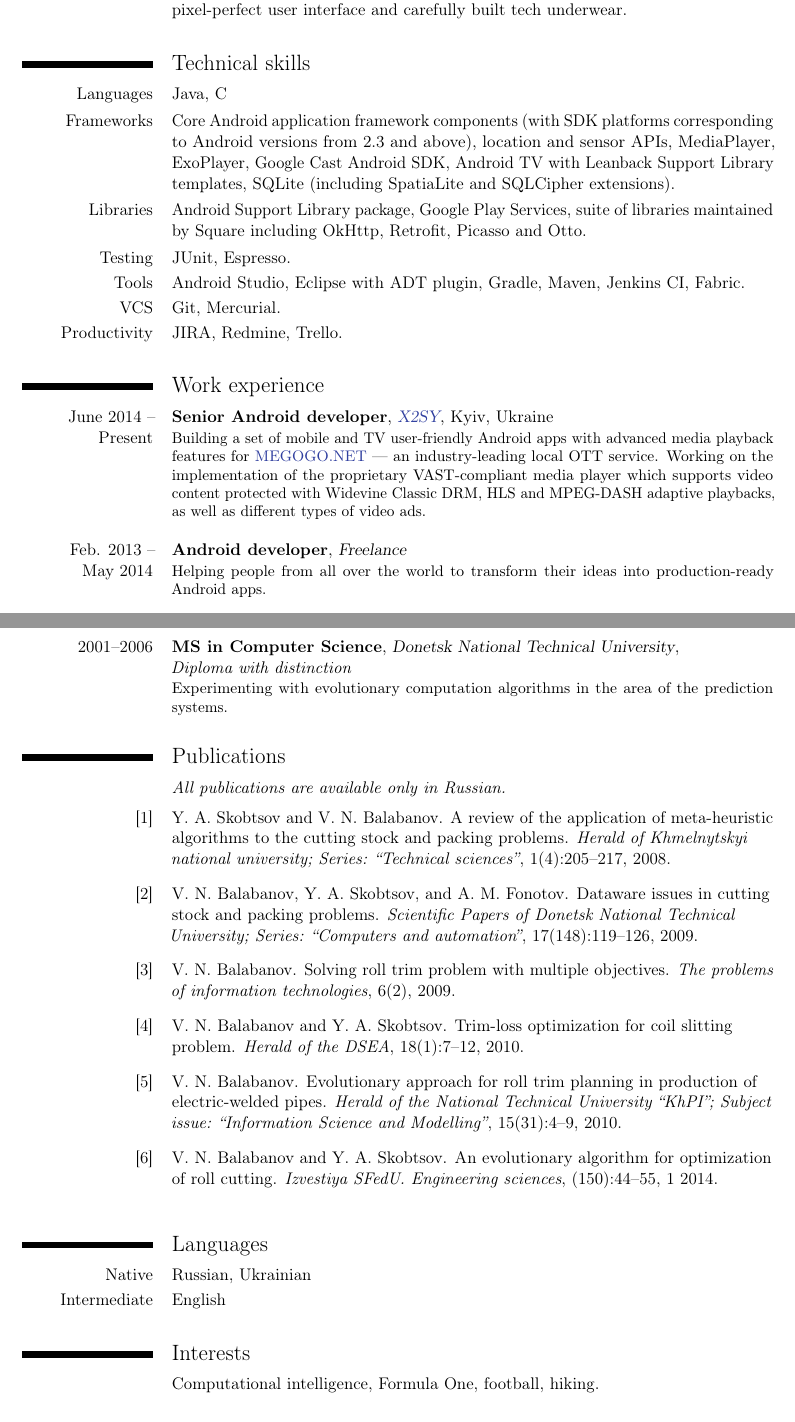
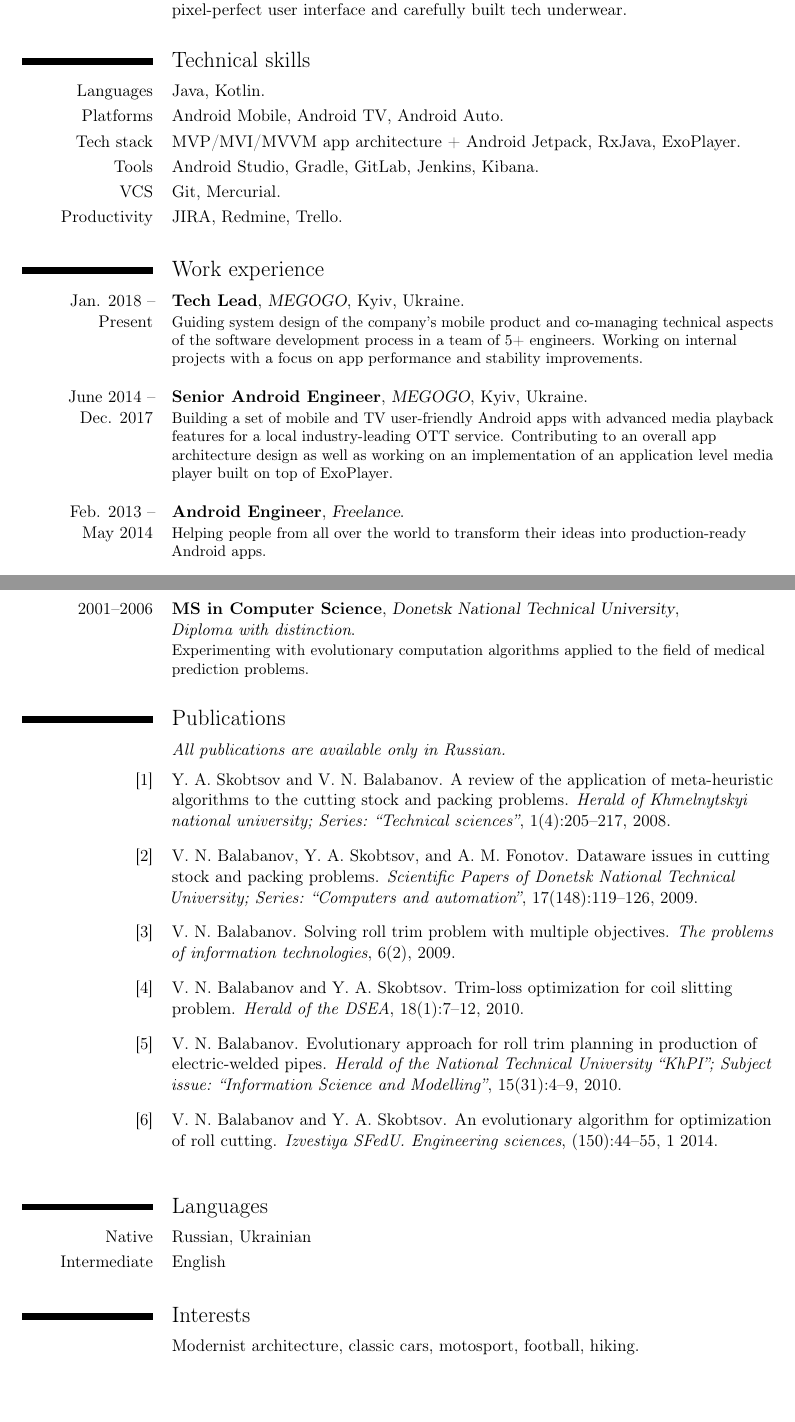
Before and after one commit to akavrt/cv, a LaTeX CV (tex/cv_balabanov_android_dev_en.tex): two parts of pages 1 and 2 of 2, joined at a grey line, cut so that both start at the same text. Compiled offline with pdfLaTeX.

Commit message:
Actualize contact information and work experience

```diff
--- a/tex/cv_balabanov_android_dev_en.tex
+++ b/tex/cv_balabanov_android_dev_en.tex
@@ -17,10 +11,10 @@
 %                color scheme definition
 %-------------------------------------------------------------------------------
 \definecolor{color0}{rgb}{0,0,0} % black
-\definecolor{color1}{HTML}{3F51B5} % indigo_500 from color palette provided in material design guidelines
+\definecolor{color1}{HTML}{0041CA} % indigo
 \definecolor{color2}{rgb}{0.45,0.45,0.45} % dark grey
 \endinput
-%% end of file `moderncvcolorburgundy.sty'.
+%% end of file `moderncvcolorindigo.sty'.
 \end{filecontents*}
 
 \begin{filecontents}{bibliography_en.bib}
@@ -112,14 +112,11 @@
     }
     {}{}
 
-\providetoggle{is_nda_compliant}
-\settoggle{is_nda_compliant}{false}
-
 % personal data
 \name{Victor}{Balabanov}
-\title{Android developer}
+\title{Android Engineer}
 \address{Kyiv, Ukraine}
-\phone[mobile]{+38~(091)~924~2116}
+\phone[mobile]{+38~(095)~353~1431}
 \email{akavrt@gmail.com}
 \social[github]{akavrt}
 \quote{\enquote{Life is too short to run boring applications}}
@@ -131,34 +128,27 @@
 \section{Brief description}
 \cvline
     {}
-    {I'm experienced Android developer with strong Java background. My primary
-    interest lies in development of responsive user-centric mobile applications
-    with pixel-perfect user interface and carefully built tech underwear.}
+    {\begin{minipage}[t]{\linewidth}\raggedright
+	I'm experienced Android engineer with strong Java background. My primary
+    interest lies in the development of responsive user-centric mobile
+	applications with pixel-perfect user interface and carefully built tech
+	underwear.\end{minipage}}
 
 
 \medskip
 \section{Technical skills}
 \cvitem
     {Languages}
-    {Java, C}
+    {Java, Kotlin.}
 \cvitem
-    {Frameworks}
-    {Core Android application framework components (with SDK platforms
-    corresponding to Android versions from 2.3 and above), location and
-	sensor APIs, MediaPlayer, ExoPlayer, Google Cast Android SDK,
-	Android TV with Leanback Support Library templates,
-	SQLite (including SpatiaLite and SQLCipher extensions).}
+    {Platforms}
+    {Android Mobile, Android TV, Android Auto.}
 \cvitem
-    {Libraries}
-    {Android Support Library package, Google Play Services, suite of libraries
-    maintained by Square including OkHttp, Retrofit, Picasso and Otto.}
-\cvitem
-    {Testing}
-    {JUnit, Espresso.}
+    {Tech stack}
+    {MVP/MVI/MVVM app architecture + Android Jetpack, RxJava, ExoPlayer.}
 \cvitem
     {Tools}
-    {Android Studio, Eclipse with ADT plugin, Gradle, Maven, Jenkins CI,
-    Fabric.}
+    {Android Studio, Gradle, GitLab, Jenkins, Kibana.}
 \cvitem
     {VCS}
     {Git, Mercurial.}
@@ -171,31 +161,29 @@
 \section{Work experience}
 
 \cventry
-    {June 2014 --\\Present}
-    {Senior Android developer}
-    {\href{http://x2sy.com/}{X2SY}}
+    {Jan. 2018 --\\Present}
+    {Tech Lead}
+    {\href{https://megogo.net/}{MEGOGO}}
     {Kyiv}{Ukraine}
-    {
-        \iftoggle{is_nda_compliant}
-            {
-                Building Android app with advanced media playback features for
-                an industry-leading local OTT service.\newline
-            }
-            {
-                Building a set of mobile and TV user-friendly Android apps with
-				advanced media playback features for
-				\href{http://megogo.net/}{MEGOGO.NET}~--- an industry-leading
-                local OTT service.
-                Working on the implementation of the proprietary VAST-compliant
-				media player which supports video content protected with
-				Widevine Classic DRM, HLS and MPEG-DASH adaptive playbacks, as
-				well as different types of video ads.\newline
-            }
-    }
+    {Guiding system design of the company's mobile product and co-managing
+	technical aspects of the software development process in a team of 5+
+	engineers. Working on internal projects with a focus on app performance
+	and stability improvements.\newline}
+
+\cventry
+    {June 2014 --\\Dec. 2017}
+    {Senior Android Engineer}
+    {\href{https://megogo.net/}{MEGOGO}}
+    {Kyiv}{Ukraine}
+    {Building a set of mobile and TV user-friendly Android apps with advanced
+	media playback features for a local industry-leading OTT service.
+    Contributing to an overall app architecture design as well as working on
+	an implementation of an application level media player built on top of
+	ExoPlayer.\newline}
 
 \cventry
     {Feb. 2013 --\\May 2014}
-    {Android developer}
+    {Android Engineer}
     {Freelance}
     {}{}
     {Helping people from all over the world to transform their ideas into
@@ -244,8 +232,8 @@
     {Donetsk National Technical University}
     {}
     {\newline\textit{Diploma with distinction}}
-    {Experimenting with evolutionary computation algorithms in the area of the
-    prediction systems.}
+    {Experimenting with evolutionary computation algorithms applied to the
+	field of medical prediction problems.}
 
 
 \medskip
@@ -267,7 +255,7 @@
 \section{Interests}
 
 \cvline
-    {}{Computational intelligence, Formula One, football, hiking.}
+    {}{Modernist architecture, classic cars, motosport, football, hiking.}
 
 \setcounter{footnote}{1}
 \vfill
```
Also changed, not shown: tex/cv_balabanov_android_dev_en.pdf, tex/cv_balabanov_android_dev_en_nda.pdf (deleted), tex/cv_balabanov_android_dev_en.tex (34 more changed lines).
